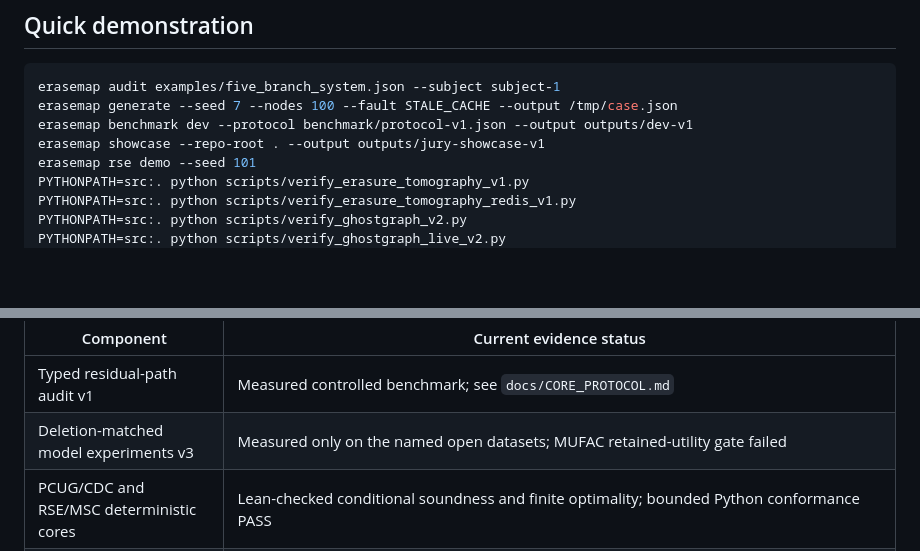
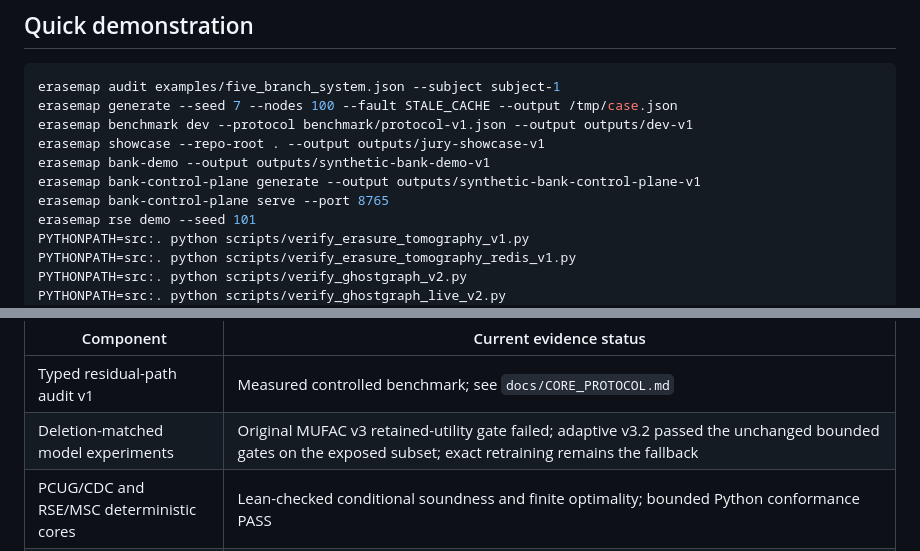
Before and after one commit to nazkari86-lab/erasemap, a Markdown page: README.md, 2 parts joined by grey strips. GitHub-like rendering; blank space fills up the shorter version.

```diff
--- a/README.md
+++ b/README.md
@@ -44,6 +44,9 @@ erasemap audit examples/five_branch_system.json --subject subject-1
 erasemap generate --seed 7 --nodes 100 --fault STALE_CACHE --output /tmp/case.json
 erasemap benchmark dev --protocol benchmark/protocol-v1.json --output outputs/dev-v1
 erasemap showcase --repo-root . --output outputs/jury-showcase-v1
+erasemap bank-demo --output outputs/synthetic-bank-demo-v1
+erasemap bank-control-plane generate --output outputs/synthetic-bank-control-plane-v1
+erasemap bank-control-plane serve --port 8765
 erasemap rse demo --seed 101
 PYTHONPATH=src:. python scripts/verify_erasure_tomography_v1.py
 PYTHONPATH=src:. python scripts/verify_erasure_tomography_redis_v1.py
@@ -101,7 +119,7 @@ synthetic graph semantics. They are not integrations with Apple, eGov, a bank, o
 | Component | Current evidence status |
 |---|---|
 | Typed residual-path audit v1 | Measured controlled benchmark; see `docs/CORE_PROTOCOL.md` |
-| Deletion-matched model experiments v3 | Measured only on the named open datasets; MUFAC retained-utility gate failed |
+| Deletion-matched model experiments | Original MUFAC v3 retained-utility gate failed; adaptive v3.2 passed the unchanged bounded gates on the exposed subset; exact retraining remains the fallback |
 | PCUG/CDC and RSE/MSC deterministic cores | Lean-checked conditional soundness and finite optimality; bounded Python conformance PASS |
 | PCUG controlled development benchmark | Registered synthetic simulator; results must be read from its exported manifest |
 | PCUG source-structure generalization | v1 PASS on 125 source-derived cases; project-authored mappings/execution |
```
Also changed, not shown: other parts of README.md (+34 -0 lines), competition/SHOWCASE_PACK_README_RU.md (added, +26 -0 lines), docs/SYNTHETIC_BANK_CONTROL_PLANE_RU.md (added, +64 -0 lines), docs/assets/erasemap-system-comparisons.png (added), docs/assets/erasemap-unlearning-v3-comparison.png (added), 12 other files.
